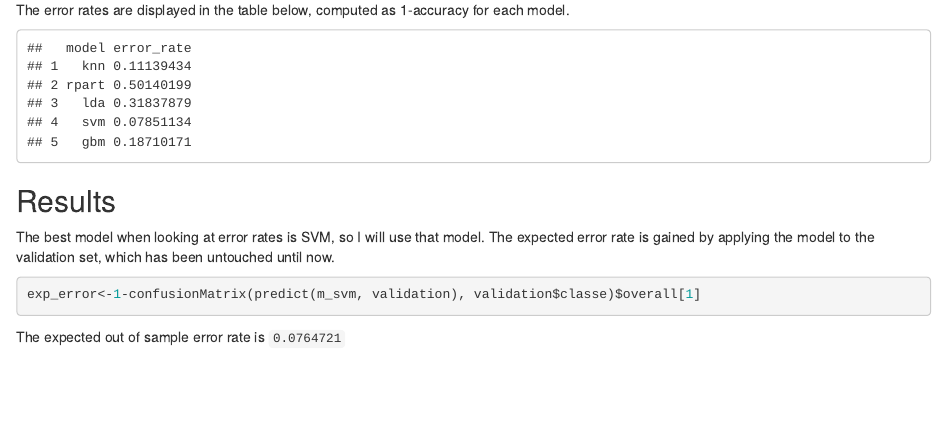
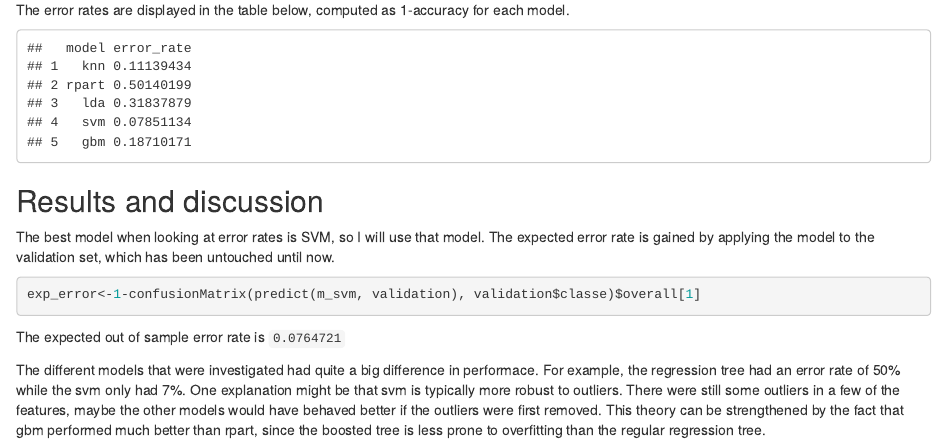
Before and after one commit to jennyeeriksson/barbell_prediction, an R Markdown document (barbell_prediction.Rmd): the page in a window 1100 px wide, from 1660 px down. The pictures show the output file barbell_prediction.html that the author committed with the source, opened offline.

Commit message:
update in report

````diff
--- a/barbell_prediction.Rmd
+++ b/barbell_prediction.Rmd
@@ -85,9 +85,11 @@ data.frame(model=c("knn", "rpart", "lda", "svm", "gbm"), error_rate=error_rates)
 
 
 
-## Results
+## Results and discussion
 The best model when looking at error rates is SVM, so I will use that model. The expected error rate is gained by applying the model to the validation set, which has been untouched until now.
 ```{r}
 exp_error<-1-confusionMatrix(predict(m_svm, validation), validation$classe)$overall[1]
 ```
 The expected out of sample error rate is ```r  exp_error[[1]]```
+
+The different models that were investigated had quite a big difference in performace. For example, the regression tree had an error rate of 50% while the svm only had 7%. One explanation might be that svm is typically more robust to outliers. There were still some outliers in a few of the features, maybe the other models would have behaved better if the outliers were first removed. This theory can be strengthened by the fact that gbm performed much better than rpart, since the boosted tree is less prone to overfitting than the regular regression tree.
````
Also changed, not shown: barbell_prediction.html, barbell_prediction.Rmd (2 more changed lines).
